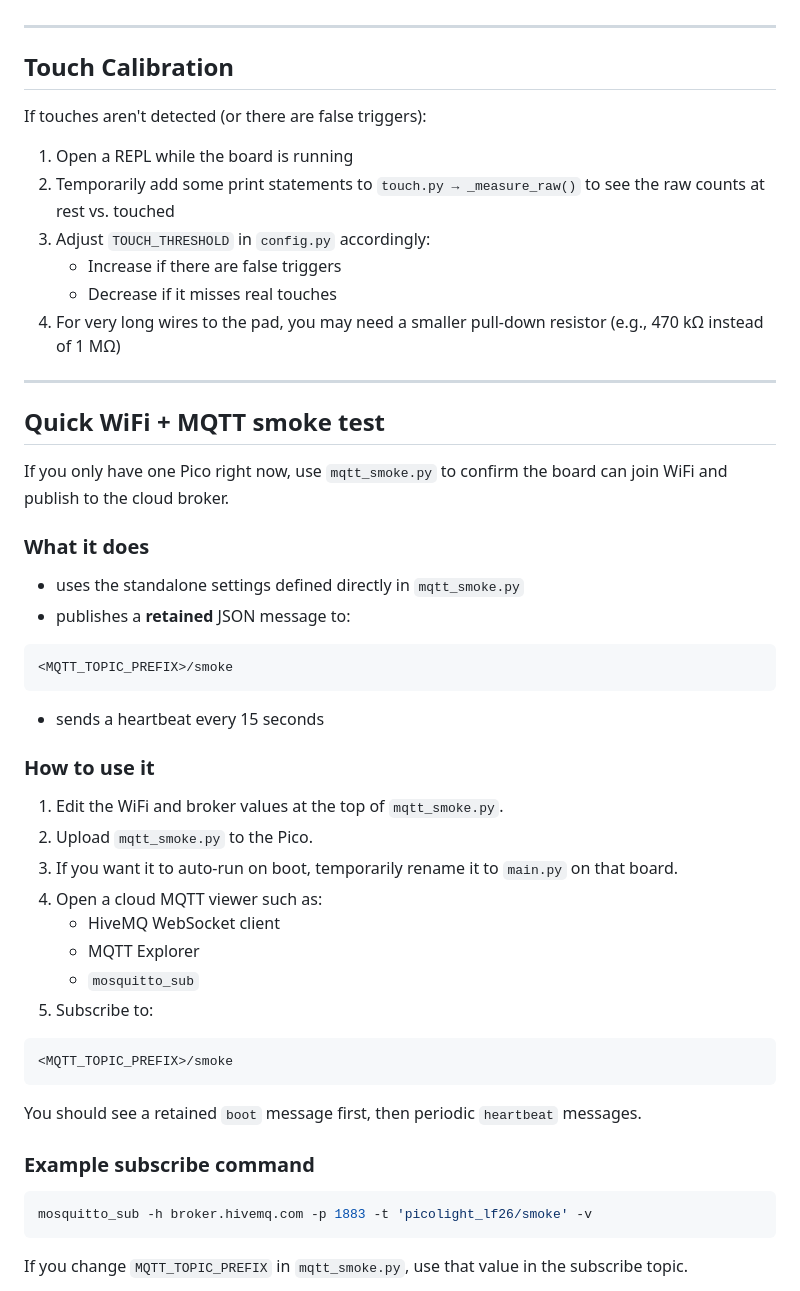
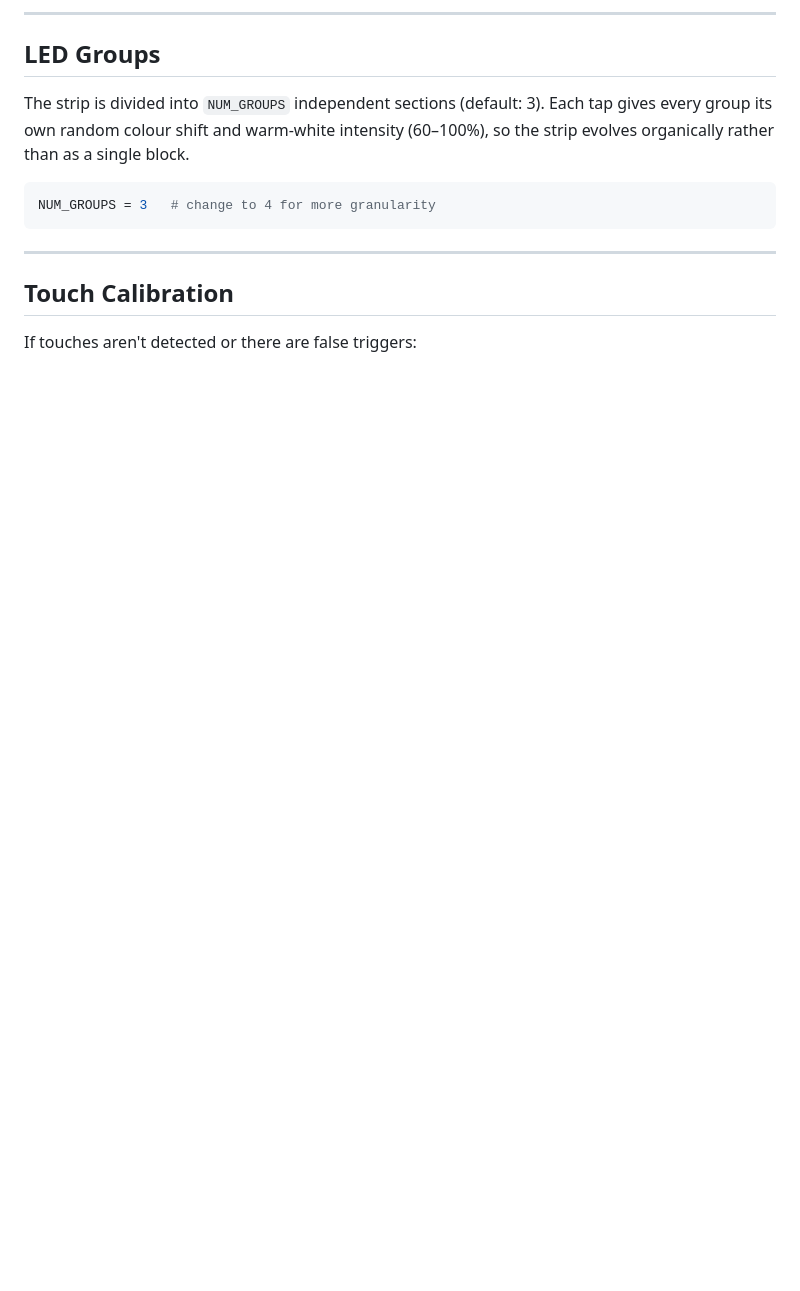
Before and after one commit to fionnf/ember, a Markdown page: README.md, the part around one of its changes. Drawn GitHub-style; blank space fills up the shorter version.

````diff
--- a/README.md
+++ b/README.md
@@ -95,62 +150,18 @@ Then set `MQTT_BROKER` to that machine's public IP/domain.
+---
+
+## LED Groups
+
+The strip is divided into `NUM_GROUPS` independent sections (default: 3).
+Each tap gives every group its own random colour shift and warm-white intensity
+(60–100%), so the strip evolves organically rather than as a single block.
+
+```python
+NUM_GROUPS = 3   # change to 4 for more granularity
+```
 
 ---
 
 ## Touch Calibration
 
-If touches aren't detected (or there are false triggers):
+If touches aren't detected or there are false triggers:
 
-1. Open a REPL while the board is running
-2. Temporarily add some print statements to `touch.py → _measure_raw()`
-   to see the raw counts at rest vs. touched
-3. Adjust `TOUCH_THRESHOLD` in `config.py` accordingly:
-   - Increase if there are false triggers
-   - Decrease if it misses real touches
-4. For very long wires to the pad, you may need a smaller pull-down
-   resistor (e.g., 470 kΩ instead of 1 MΩ)
-
----
-
-## Quick WiFi + MQTT smoke test
-
-If you only have one Pico right now, use `mqtt_smoke.py` to confirm the board
-can join WiFi and publish to the cloud broker.
-
-### What it does
-
-- uses the standalone settings defined directly in `mqtt_smoke.py`
-- publishes a **retained** JSON message to:
-
-```text
-<MQTT_TOPIC_PREFIX>/smoke
-```
-
-- sends a heartbeat every 15 seconds
-
-### How to use it
-
-1. Edit the WiFi and broker values at the top of `mqtt_smoke.py`.
-2. Upload `mqtt_smoke.py` to the Pico.
-3. If you want it to auto-run on boot, temporarily rename it to `main.py`
-   on that board.
-4. Open a cloud MQTT viewer such as:
-   - HiveMQ WebSocket client
-   - MQTT Explorer
-   - `mosquitto_sub`
-4. Subscribe to:
-
-```text
-<MQTT_TOPIC_PREFIX>/smoke
-```
-
-You should see a retained `boot` message first, then periodic `heartbeat`
-messages.
-
-### Example subscribe command
-
-```bash
-mosquitto_sub -h broker.hivemq.com -p 1883 -t 'picolight_lf26/smoke' -v
-```
-
-If you change `MQTT_TOPIC_PREFIX` in `mqtt_smoke.py`, use that value in the
-subscribe topic.
-
````
Also changed, not shown: other parts of README.md (+129 -83 lines).
